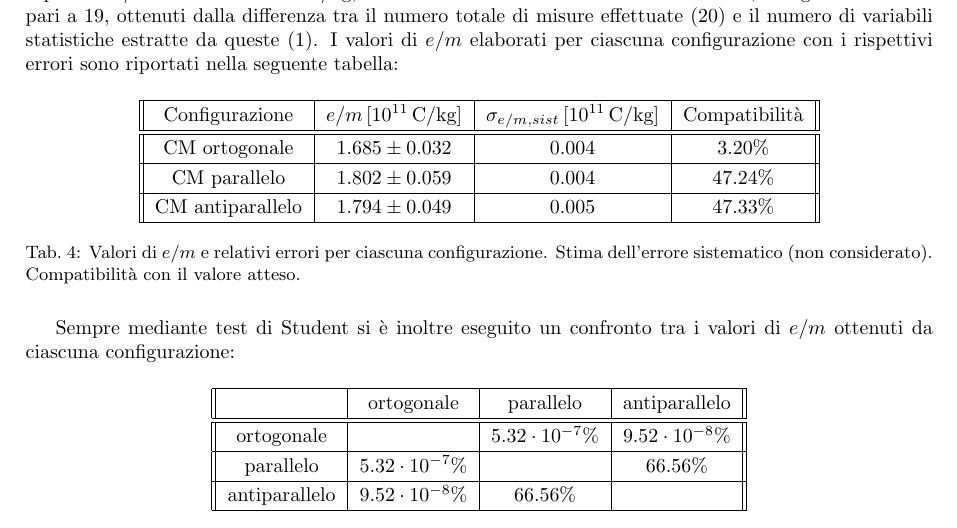
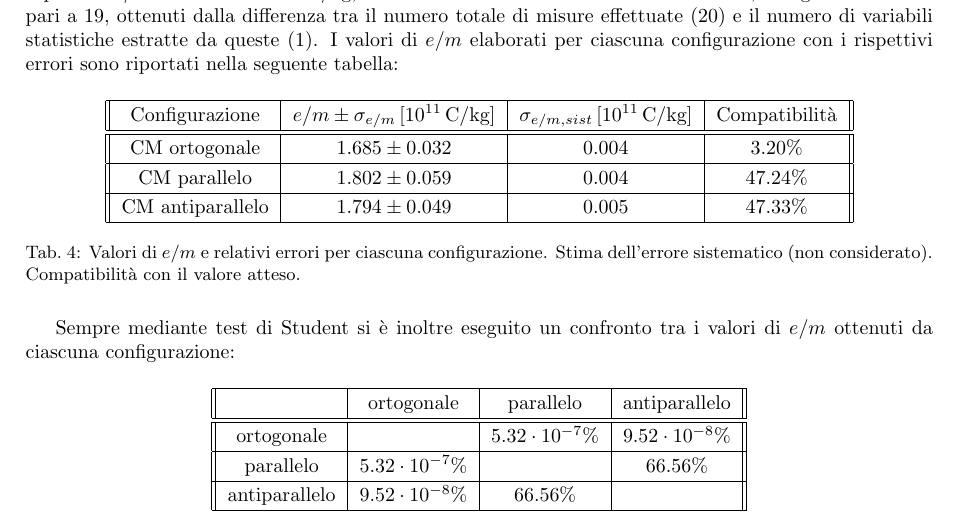
Before and after one commit to LeonardoCerasi/oefm, a LaTeX document (3/GI1--e_m.tex): part of page 5 of 12, cut so that both start at the same text. Compiled offline with pdfLaTeX.

Commit message:
e/m - Fixed typo

```diff
--- a/3/GI1--e_m.tex
+++ b/3/GI1--e_m.tex
@@ -277,7 +277,7 @@
         \centering
         \begin{tabular}{||c|c|c|c||}
             \hline
-            Configurazione & $e/m \, [10^{11} \,\text{C/kg}]$ & $\sigma_{e/m,sist} \,[10^{11} \,\text{C/kg}]$ & Compatibilità \\
+            Configurazione & $e/m \pm \sigma_{e/m} \, [10^{11} \,\text{C/kg}]$ & $\sigma_{e/m,sist} \,[10^{11} \,\text{C/kg}]$ & Compatibilità \\
             \hline\hline
             CM ortogonale & $1.685 \pm 0.032$ & $0.004 $ & $3.20\%$ \\\hline
             CM parallelo & $1.802 \pm 0.059$ & $0.004$ & $47.24\%$ \\\hline
```
Also changed, not shown: 3/GI1--e_m.pdf.
